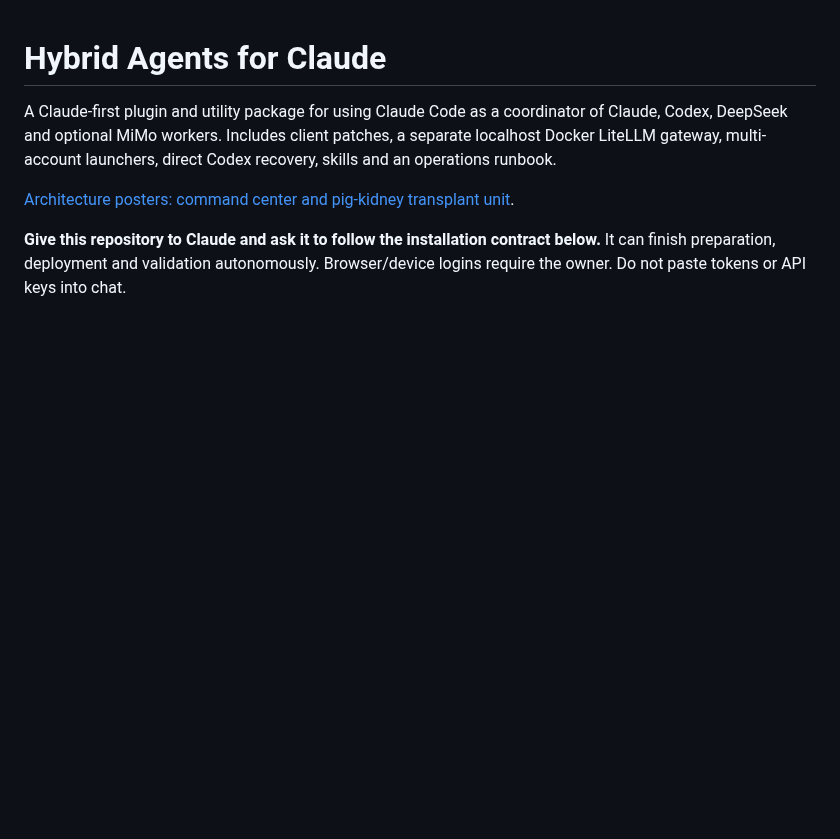
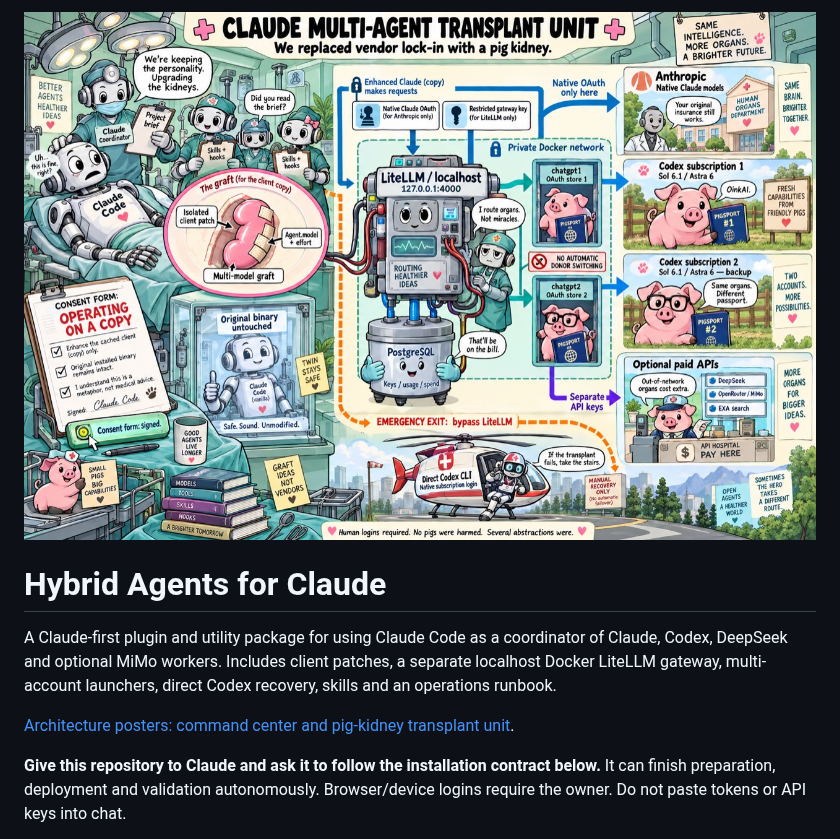
Before and after one commit to tpurtell/claude-multi-agent, a Markdown page: README.md, the part around the change. Rendered like a GitHub page; pictures changed too: docs/assets/architecture-transplant.jpg (added); blank space fills up the shorter version.

Commit message:
docs: add transplant unit image at top of README

```diff
--- a/README.md
+++ b/README.md
@@ -1,3 +1,5 @@
+![Claude Multi-Agent Transplant Unit](docs/assets/architecture-transplant.jpg)
+
 # Hybrid Agents for Claude
 
 A Claude-first plugin and utility package for using Claude Code as a coordinator
```
